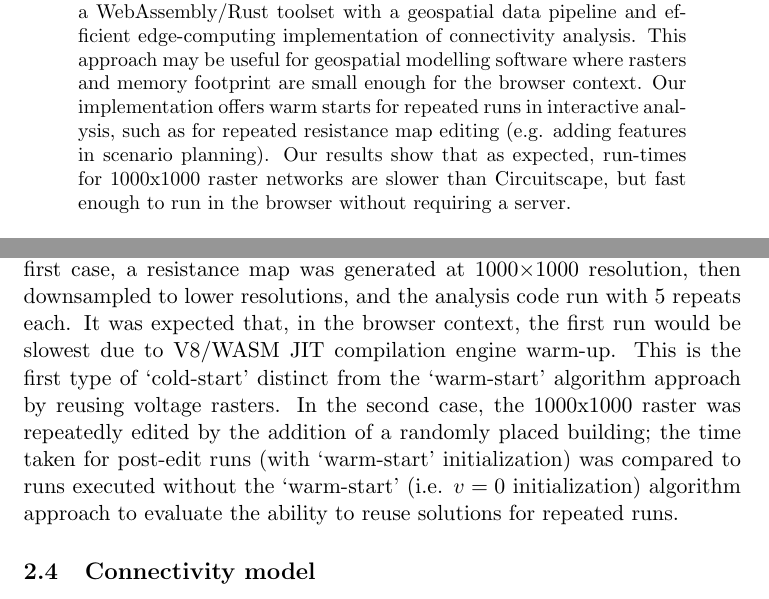
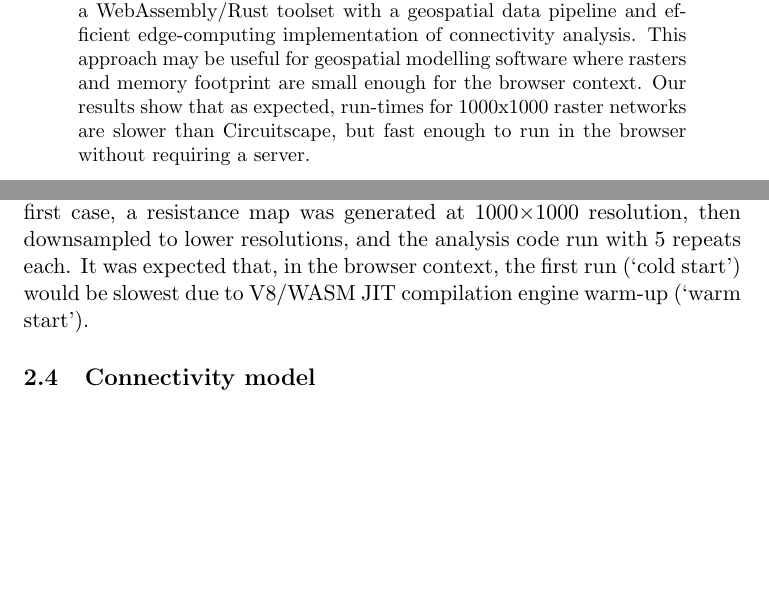
Before and after one commit to asouthgate/wasm-connectivity, a LaTeX paper (paper/main.tex): two parts of pages 1 and 3 of 8, joined at a grey line, cut so that both start at the same text, the shorter picture padded with empty space. Compiled offline with pdfLaTeX.

Commit message:
update paper, remove warm start refs

```diff
--- a/paper/main.tex
+++ b/paper/main.tex
@@ -15,7 +15,7 @@
 \maketitle
 
 \begin{abstract}
-Circuit theory has been successfully applied to ecological connectivity modelling, notably via the Circuitscape software, which is typically run locally on a laptop or via a server. For downstream geospatial web applications relying on connectivity analysis, backend infrastructure is required, which can be costly. Recent developments in WebAssembly now allow fast C++ or Rust code to be run directly in a sandboxed browser environment for edge computing. We present a WebAssembly/Rust toolset with a geospatial data pipeline and efficient edge-computing implementation of connectivity analysis. This approach may be useful for geospatial modelling software where rasters and memory footprint are small enough for the browser context. Our implementation offers warm starts for repeated runs in interactive analysis, such as for repeated resistance map editing (e.g. adding features in scenario planning). Our results show that as expected, run-times for 1000x1000 raster networks are slower than Circuitscape, but fast enough to run in the browser without requiring a server.
+Circuit theory has been successfully applied to ecological connectivity modelling, notably via the Circuitscape software, which is typically run locally on a laptop or via a server. For downstream geospatial web applications relying on connectivity analysis, backend infrastructure is required, which can be costly. Recent developments in WebAssembly now allow fast C++ or Rust code to be run directly in a sandboxed browser environment for edge computing. We present a WebAssembly/Rust toolset with a geospatial data pipeline and efficient edge-computing implementation of connectivity analysis. This approach may be useful for geospatial modelling software where rasters and memory footprint are small enough for the browser context. Our results show that as expected, run-times for 1000x1000 raster networks are slower than Circuitscape, but fast enough to run in the browser without requiring a server.
 \end{abstract}
 
 \section{Introduction}
@@ -73,10 +73,7 @@ DSM and DTM LIDAR data was obtained from the UK Environment Agency \cite{ea_lida
 Benchmarking was undertaken on a laptop with an AMD Ryzen 7 5700U, 16G of RAM, Linux 6.8.0-51-generic, and using Google Chrome 150.0.7871.46.
 Benchmarking code was wrapped in a React applet which can be run locally and accessed via the code repository. Two benchmarks were run.
 In the first case, a resistance map was generated at 1000$\times$1000 resolution, then downsampled to lower resolutions, and the analysis code run with 5 repeats each.
-It was expected that, in the browser context, the first run would be slowest due to V8/WASM JIT compilation engine warm-up. This is the first type of `cold-start'
-distinct from the `warm-start' algorithm approach by reusing voltage rasters. In the second case,
-the 1000x1000 raster was repeatedly edited by the addition of a randomly placed building; the time taken for post-edit runs (with `warm-start' initialization) was
-compared to runs executed without the `warm-start' (i.e. $v=0$ initialization) algorithm approach to evaluate the ability to reuse solutions for repeated runs.
+It was expected that, in the browser context, the first run (`cold start') would be slowest due to V8/WASM JIT compilation engine warm-up (`warm start').
 
 \subsection{Connectivity model}
 
```
